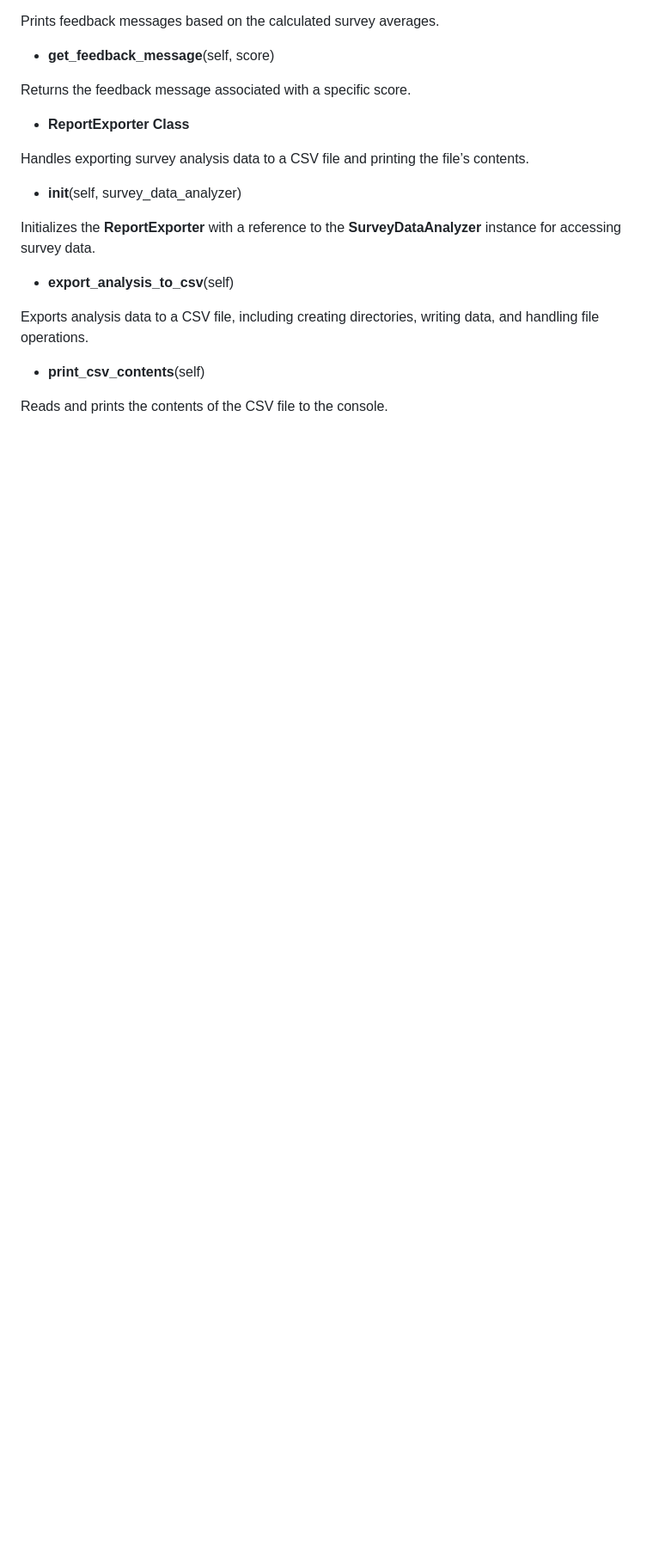
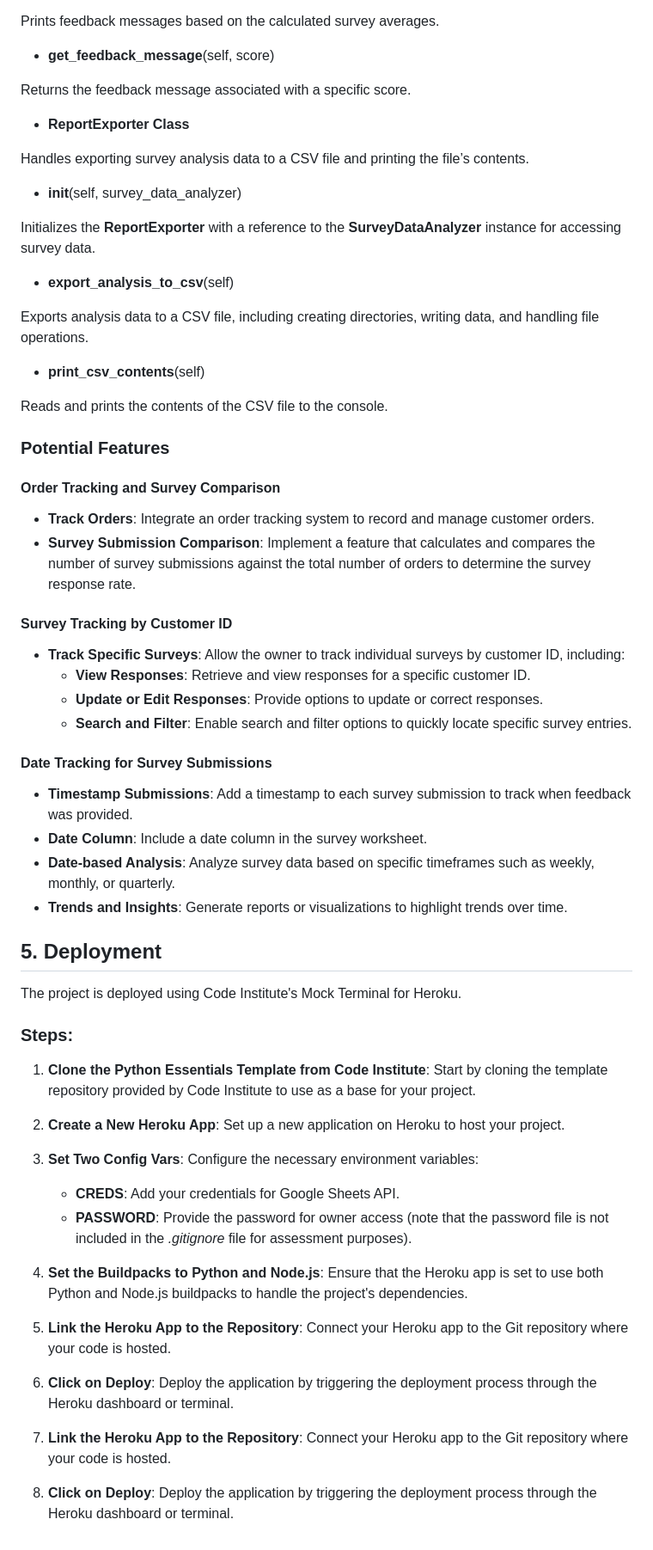
Before and after one commit to GeorgeBarh/customer-survey-analysis, a Markdown page: README.md, the part around the change printed below. Shown: that part at 86% size. GitHub-like rendering; blank space fills up the shorter version.

Commit message:
docs(README): update README.md with deployment sector

```diff
--- a/README.md
+++ b/README.md
@@ -196,3 +196,49 @@ Exports analysis data to a CSV file, including creating directories, writing dat
 - **print_csv_contents**(self)
 
 Reads and prints the contents of the CSV file to the console.
+
+### Potential Features
+
+#### Order Tracking and Survey Comparison
+
+- **Track Orders**: Integrate an order tracking system to record and manage customer orders.
+- **Survey Submission Comparison**: Implement a feature that calculates and compares the number of survey submissions against the total number of orders to determine the survey response rate.
+
+#### Survey Tracking by Customer ID
+
+- **Track Specific Surveys**: Allow the owner to track individual surveys by customer ID, including:
+  - **View Responses**: Retrieve and view responses for a specific customer ID.
+  - **Update or Edit Responses**: Provide options to update or correct responses.
+  - **Search and Filter**: Enable search and filter options to quickly locate specific survey entries.
+
+#### Date Tracking for Survey Submissions
+
+- **Timestamp Submissions**: Add a timestamp to each survey submission to track when feedback was provided.
+- **Date Column**: Include a date column in the survey worksheet.
+- **Date-based Analysis**: Analyze survey data based on specific timeframes such as weekly, monthly, or quarterly.
+- **Trends and Insights**: Generate reports or visualizations to highlight trends over time.
+
+## 5. Deployment
+
+The project is deployed using Code Institute's Mock Terminal for Heroku.
+
+### Steps:
+
+1. **Clone the Python Essentials Template from Code Institute**: Start by cloning the template repository provided by Code Institute to use as a base for your project.
+
+2. **Create a New Heroku App**: Set up a new application on Heroku to host your project.
+
+3. **Set Two Config Vars**: Configure the necessary environment variables:
+
+   - **CREDS**: Add your credentials for Google Sheets API.
+   - **PASSWORD**: Provide the password for owner access (note that the password file is not included in the _.gitignore_ file for assessment purposes).
+
+4. **Set the Buildpacks to Python and Node.js**: Ensure that the Heroku app is set to use both Python and Node.js buildpacks to handle the project's dependencies.
+
+5. **Link the Heroku App to the Repository**: Connect your Heroku app to the Git repository where your code is hosted.
+
+6. **Click on Deploy**: Deploy the application by triggering the deployment process through the Heroku dashboard or terminal.
+
+7. **Link the Heroku App to the Repository**: Connect your Heroku app to the Git repository where your code is hosted.
+
+8. **Click on Deploy**: Deploy the application by triggering the deployment process through the Heroku dashboard or terminal.
```
Also changed, not shown: other parts of README.md (+1 -1 lines).
